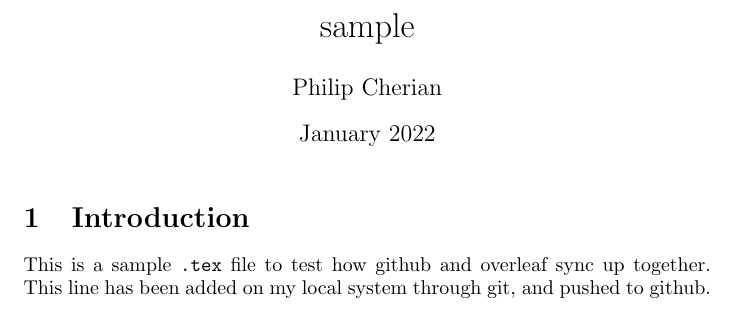
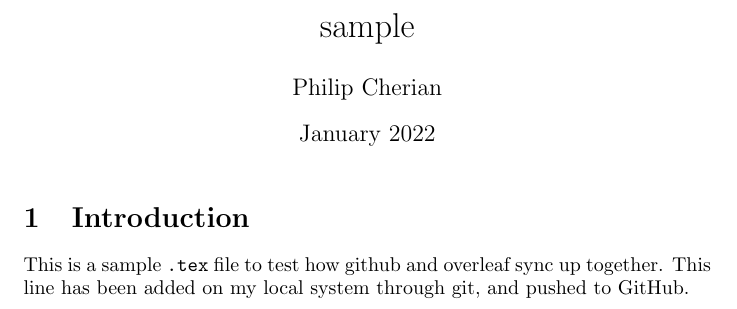
Before and after one commit to dpcherian/sample, a LaTeX document (main.tex): part of the page, cut so that both start at the same text. Compiled offline with pdfLaTeX.

Commit message:
Updates from Overleaf

```diff
--- a/main.tex
+++ b/main.tex
@@ -11,6 +11,6 @@
 
 \section{Introduction}
 
-This is a sample \texttt{.tex} file to test how github and overleaf sync up together. This line has been added on my local system through git, and pushed to github.
+This is a sample \texttt{.tex} file to test how github and overleaf sync up together. This line has been added on my local system through git, and pushed to GitHub.
 
 \end{document}
```
